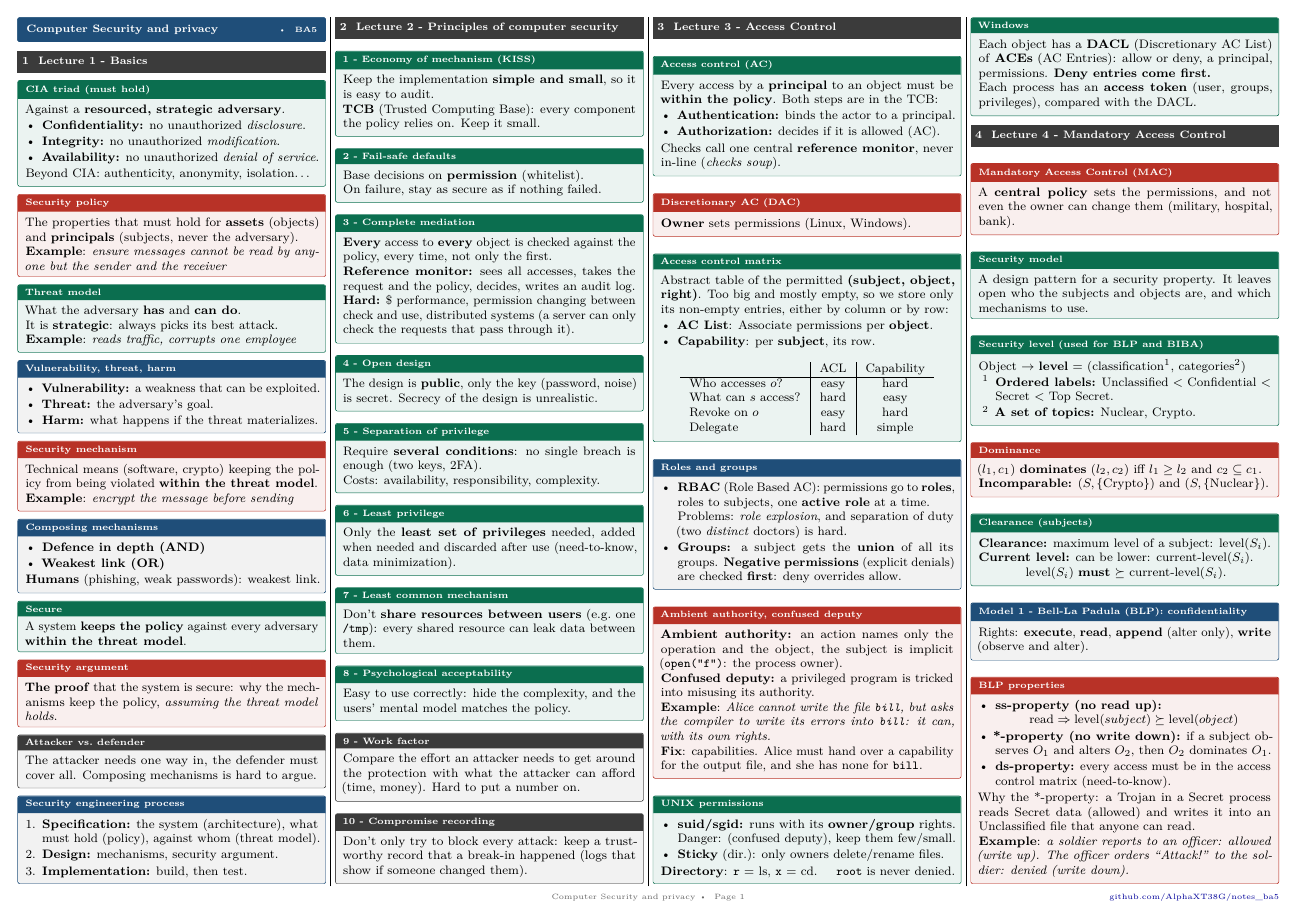
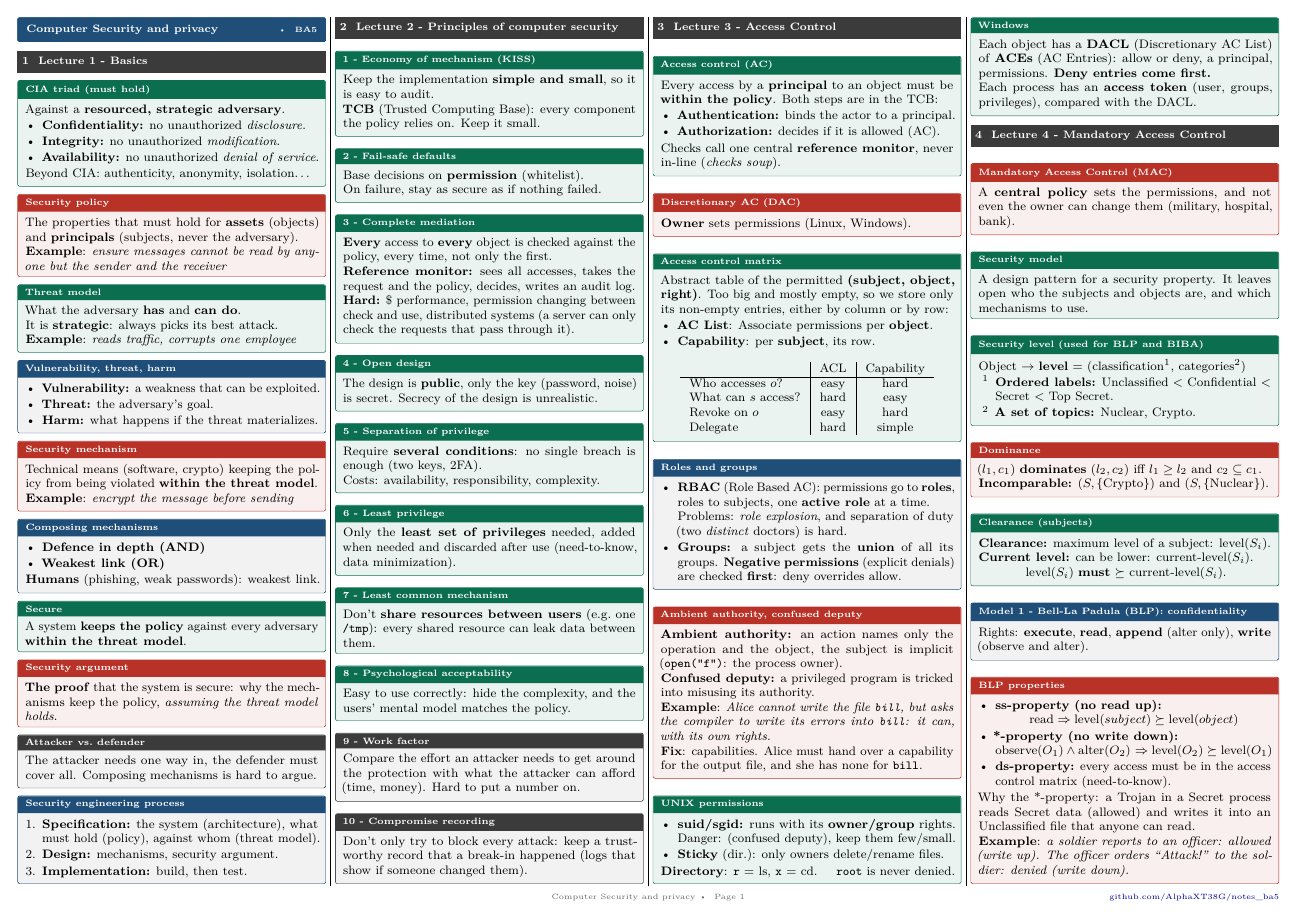
Before and after one commit to AlphaXT38G/notes_ba5, a LaTeX document (compsec/cheatsheet.tex): page 1 of 3. Compiled offline with pdfLaTeX.

Commit message:
docs(compsec-cheatsheet): write the *-property as a formula
Co-Authored-By: Claude Sonnet 5.5 <noreply@anthropic.com>

```diff
--- a/compsec/cheatsheet.tex
+++ b/compsec/cheatsheet.tex
@@ -216,7 +216,8 @@
     \begin{itemize}
         \item \textbf{ss-property (no read up):}
             \par{\centering $\text{read} \Rightarrow \text{level}(subject) \succeq \text{level}(object)$ \par}
-        \item \textbf{*-property (no write down):} if a subject observes $O_1$ and alters $O_2$, then $O_2$ dominates $O_1$.
+        \item \textbf{*-property (no write down):}
+            \par{\centering $\text{observe}(O_1) \wedge \text{alter}(O_2)$ $\Rightarrow \text{level}(O_2) \succeq \text{level}(O_1)$ \par}
         \item \textbf{ds-property:} every access must be in the access control matrix (need-to-know).
     \end{itemize}
     Why the *-property: a Trojan in a Secret process reads Secret data (allowed) and writes it into an Unclassified file that anyone can read.\\
```
